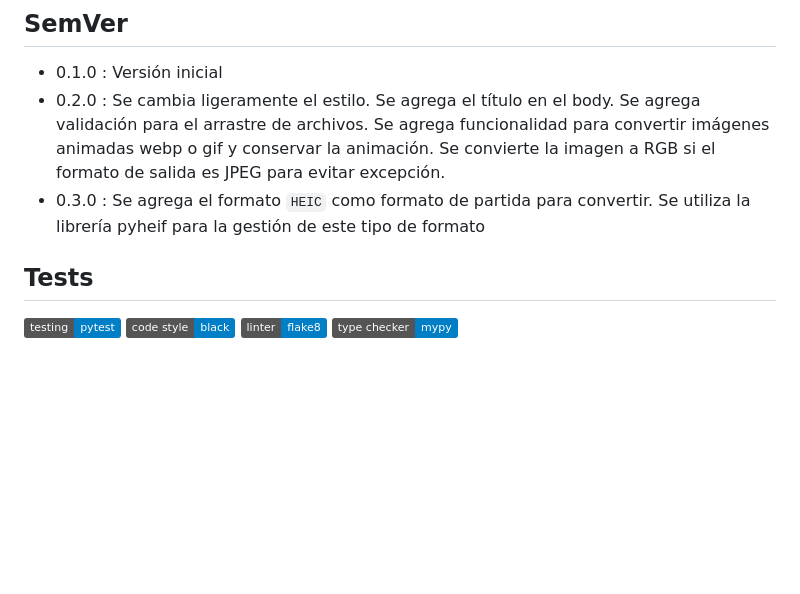
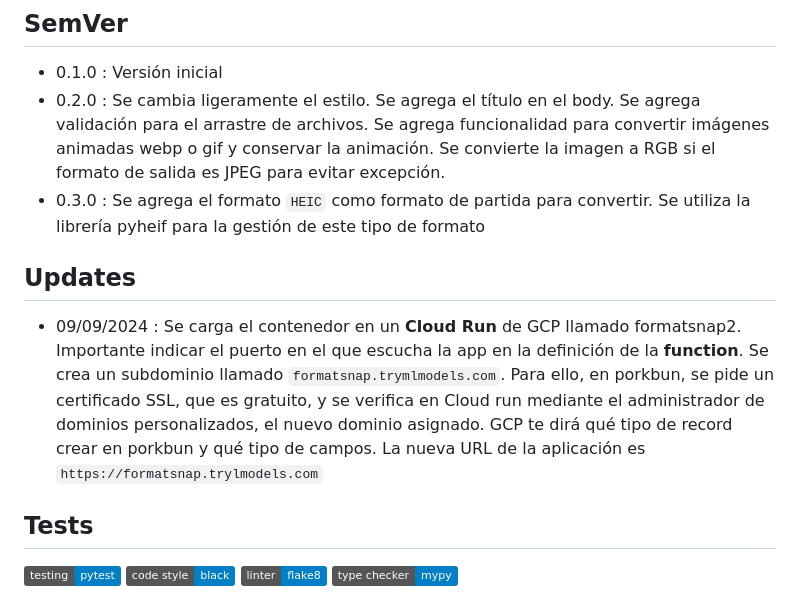
Before and after one commit to sertemo/FormatSnap, a Markdown page: README.md, the part around the change. Rendered like a GitHub page; badges without logos; blank space fills up the shorter version.

Commit message:
actualizado README

```diff
--- a/README.md
+++ b/README.md
@@ -22,6 +22,9 @@ Selecciona el formato deseado y pincha en el botón **Convertir**. Se descargar
 - 0.1.0 : Versión inicial
 - 0.2.0 : Se cambia ligeramente el estilo. Se agrega el título en el body. Se agrega validación para el arrastre de archivos. Se agrega funcionalidad para convertir imágenes animadas webp o gif y conservar la animación. Se convierte la imagen a RGB si el formato de salida es JPEG para evitar excepción.
 - 0.3.0 : Se agrega el formato `HEIC` como formato de partida para convertir. Se utiliza la librería pyheif para la gestión de este tipo de formato
+
+## Updates
+- 09/09/2024 : Se carga el contenedor en un **Cloud Run** de GCP llamado formatsnap2. Importante indicar el puerto en el que escucha la app en la definición de la **function**. Se crea un subdominio llamado `formatsnap.trymlmodels.com`. Para ello, en porkbun, se pide un certificado SSL, que es gratuito, y se verifica en Cloud run mediante el administrador de dominios personalizados, el nuevo dominio asignado. GCP te dirá qué tipo de record crear en porkbun y qué tipo de campos. La nueva URL de la aplicación es `https://formatsnap.trylmodels.com`
 
 ## Tests
 ![Pytest](https://img.shields.io/badge/testing-pytest-blue.svg)
```
